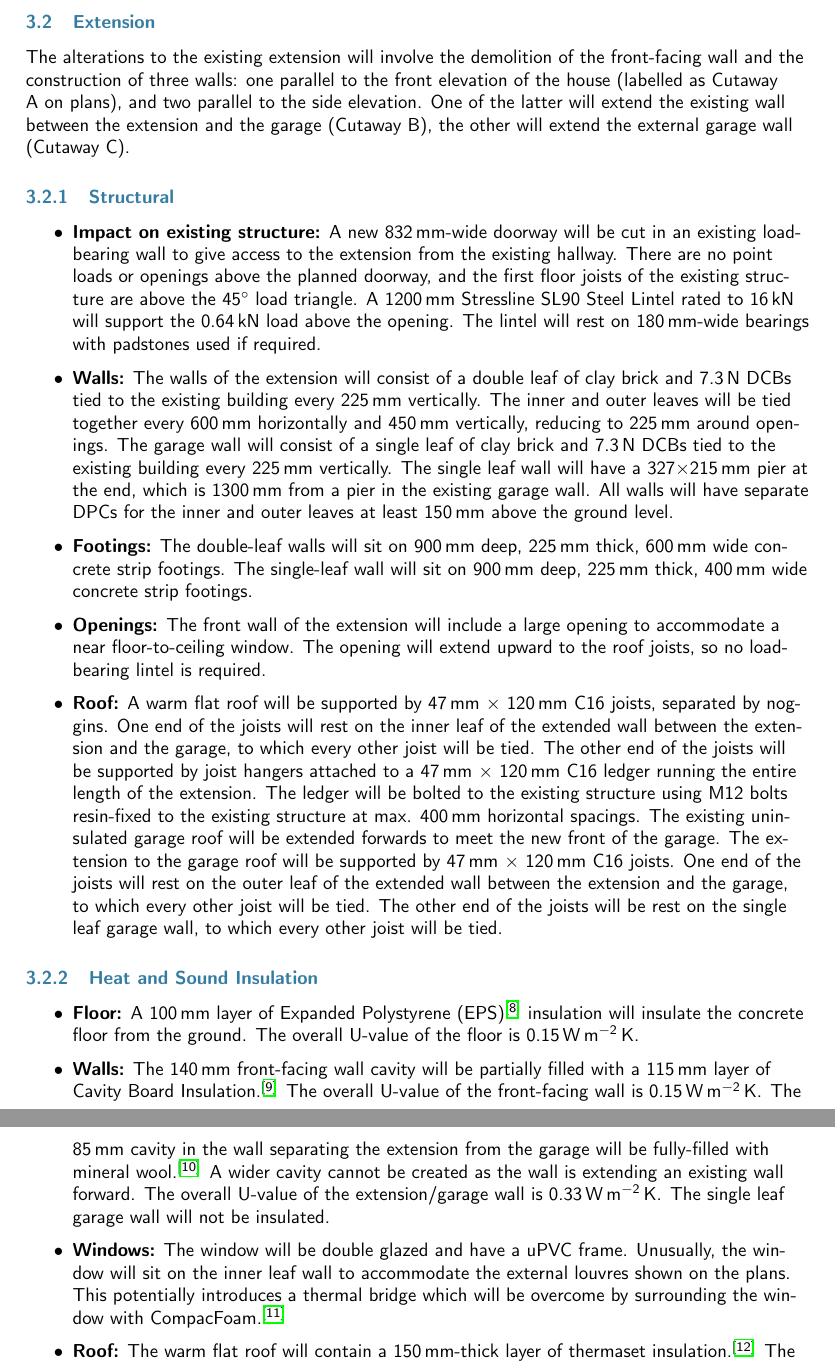
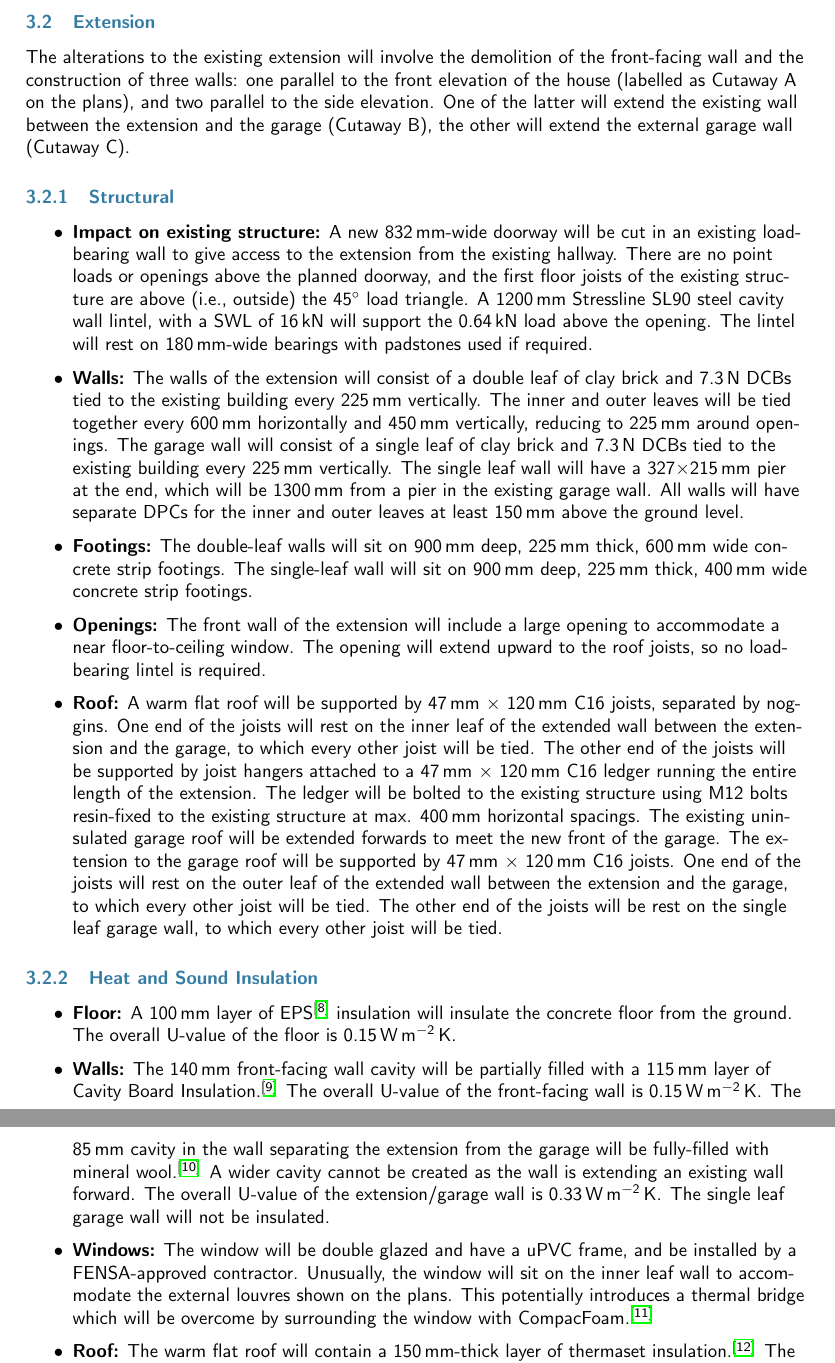
Before and after one commit to jrmullaney/Extension, a LaTeX document (BuildingRegs/supporting.tex): two parts of pages 3 and 4 of 6, joined at a grey line, cut so that both start at the same text. Compiled offline with pdfLaTeX.

Commit message:
Tidying up

```diff
--- a/BuildingRegs/supporting.tex
+++ b/BuildingRegs/supporting.tex
@@ -72,11 +72,11 @@ While the porch will not be heated, it will be insulated. Details follow:
 
 \subsection{Extension}
 \label{extension}
-The alterations to the existing extension will involve the demolition of the front-facing wall and the construction of three walls: one parallel to the front elevation of the house (labelled as Cutaway A on plans), and two parallel to the side elevation. One of the latter will extend the existing wall between the extension and the garage (Cutaway B), the other will extend the external garage wall (Cutaway C).
+The alterations to the existing extension will involve the demolition of the front-facing wall and the construction of three walls: one parallel to the front elevation of the house (labelled as Cutaway A on the plans), and two parallel to the side elevation. One of the latter will extend the existing wall between the extension and the garage (Cutaway B), the other will extend the external garage wall (Cutaway C).
 \subsubsection{Structural}
 \begin{itemize}
-  \item {\bf Impact on existing structure:} A new 832\mm -wide doorway will be cut in an existing load-bearing wall to give access to the extension from the existing hallway. There are no point loads or openings above the planned doorway, and the first floor joists of the existing structure are above the 45$^\circ$ load triangle. A 1200\mm\ Stressline SL90 Steel Lintel rated to 16\,kN will support the 0.64\,kN load above the opening. The lintel will rest on 180\mm -wide bearings with padstones used if required.
-  \item {\bf Walls:} The walls of the extension will consist of a double leaf of clay brick and 7.3\,N DCBs tied to the existing building every 225\mm\ vertically. The inner and outer leaves will be tied together every 600\mm\ horizontally and 450\mm\ vertically, reducing to 225\mm\ around openings. The garage wall will consist of a single leaf of clay brick and 7.3\,N DCBs tied to the existing building every 225\mm\ vertically. The single leaf wall will have a 327$\times$215\mm\ pier at the end, which is 1300\mm\ from a pier in the existing garage wall. All walls will have separate DPCs for the inner and outer leaves at least 150\mm\ above the ground level.
+  \item {\bf Impact on existing structure:} A new 832\mm -wide doorway will be cut in an existing load-bearing wall to give access to the extension from the existing hallway. There are no point loads or openings above the planned doorway, and the first floor joists of the existing structure are above (i.e., outside) the 45$^\circ$ load triangle. A 1200\mm\ Stressline SL90 steel cavity wall lintel, with a SWL of 16\,kN will support the 0.64\,kN load above the opening. The lintel will rest on 180\mm -wide bearings with padstones used if required.
+  \item {\bf Walls:} The walls of the extension will consist of a double leaf of clay brick and 7.3\,N DCBs tied to the existing building every 225\mm\ vertically. The inner and outer leaves will be tied together every 600\mm\ horizontally and 450\mm\ vertically, reducing to 225\mm\ around openings. The garage wall will consist of a single leaf of clay brick and 7.3\,N DCBs tied to the existing building every 225\mm\ vertically. The single leaf wall will have a 327$\times$215\mm\ pier at the end, which will be 1300\mm\ from a pier in the existing garage wall. All walls will have separate DPCs for the inner and outer leaves at least 150\mm\ above the ground level.
   \item {\bf Footings:} The double-leaf walls will sit on 900\mm\ deep, 225\mm\ thick, 600\mm\ wide concrete strip footings. The single-leaf wall will sit on 900\mm\ deep, 225\mm\ thick, 400\mm\ wide concrete strip footings.
   \item {\bf Openings:} The front wall of the extension will include a large opening to accommodate a near floor-to-ceiling window. The opening will extend upward to the roof joists, so no load-bearing lintel is required.
   \item {\bf Roof:} A warm flat roof will be supported by 47\mm\ $\times$ 120\mm\ C16 joists, separated by noggins. One end of the joists will rest on the inner leaf of the extended wall between the extension and the garage, to which every other joist will be tied. The other end of the joists will be supported by joist hangers attached to a 47\mm\ $\times$ 120\mm\ C16 ledger running the entire length of the extension. The ledger will be bolted to the existing structure using M12 bolts resin-fixed to the existing structure at max. 400\mm\ horizontal spacings. The existing uninsulated garage roof will be extended forwards to meet the new front of the garage. The extension to the garage roof will be supported by 47\mm\ $\times$ 120\mm\ C16 joists. One end of the joists will rest on the outer leaf of the extended wall between the extension and the garage, to which every other joist will be tied. The other end of the joists will be rest on the single leaf garage wall, to which every other joist will be tied.
@@ -85,9 +85,9 @@ The alterations to the existing extension will involve the demolition of the fro
 
 \subsubsection{Heat and Sound Insulation}
 \begin{itemize}
-  \item {\bf Floor:} A 100\mm\ layer of Expanded Polystyrene (EPS)\cite{efins} insulation will insulate the concrete floor from the ground. The overall U-value of the floor is 0.15\uunit .
+  \item {\bf Floor:} A 100\mm\ layer of EPS\cite{efins} insulation will insulate the concrete floor from the ground. The overall U-value of the floor is 0.15\uunit .
   \item {\bf Walls:} The 140\mm\ front-facing wall cavity will be partially filled with a 115\mm\ layer of Cavity Board Insulation.\cite{ew1ins} The overall U-value of the front-facing wall is 0.15\uunit . The 85\mm\ cavity in the wall separating the extension from the garage will be fully-filled with mineral wool.\cite{ew2ins} A wider cavity cannot be created as the wall is extending an existing wall forward. The overall U-value of the extension/garage wall is 0.33\uunit. The single leaf garage wall will not be insulated.
-  \item {\bf Windows:} The window will be double glazed and have a uPVC frame. Unusually, the window will sit on the inner leaf wall to accommodate the external louvres shown on the plans. This potentially introduces a thermal bridge which will be overcome by surrounding the window with CompacFoam.\cite{cfoam}
+  \item {\bf Windows:} The window will be double glazed and have a uPVC frame, and be installed by a FENSA-approved contractor. Unusually, the window will sit on the inner leaf wall to accommodate the external louvres shown on the plans. This potentially introduces a thermal bridge which will be overcome by surrounding the window with CompacFoam.\cite{cfoam}
   \item {\bf Roof:} The warm flat roof will contain a 150\mm -thick layer of thermaset insulation.\cite{erins} The overall U-value of the roof is 0.15\uunit .
 \end{itemize}
 \subsubsection{Water runoff}
```
Also changed, not shown: BuildingRegs/BRegs_Extension.pdf, BuildingRegs/BRegs_Porch.pdf, BuildingRegs/supporting.pdf, BuildingRegs/supporting.tex (14 more changed lines).
